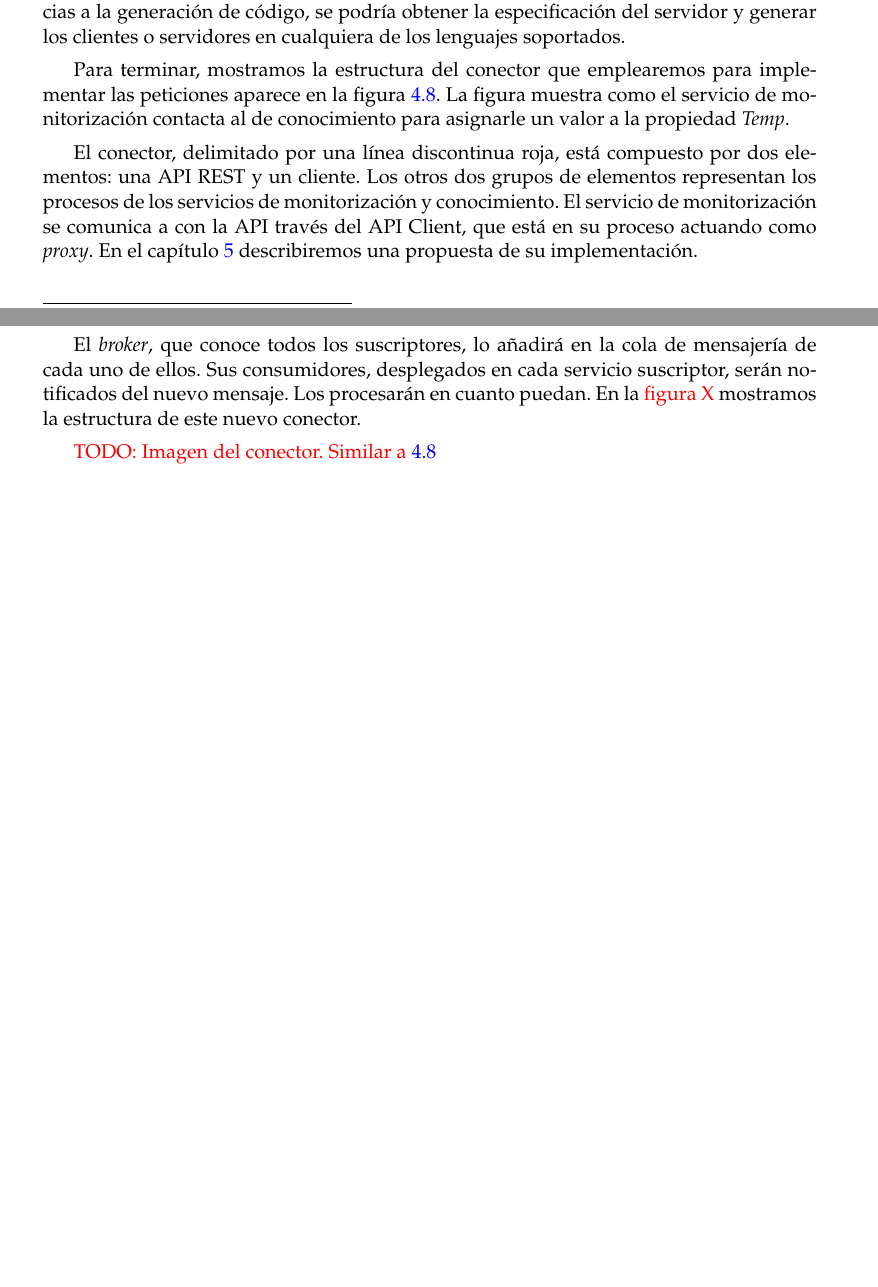
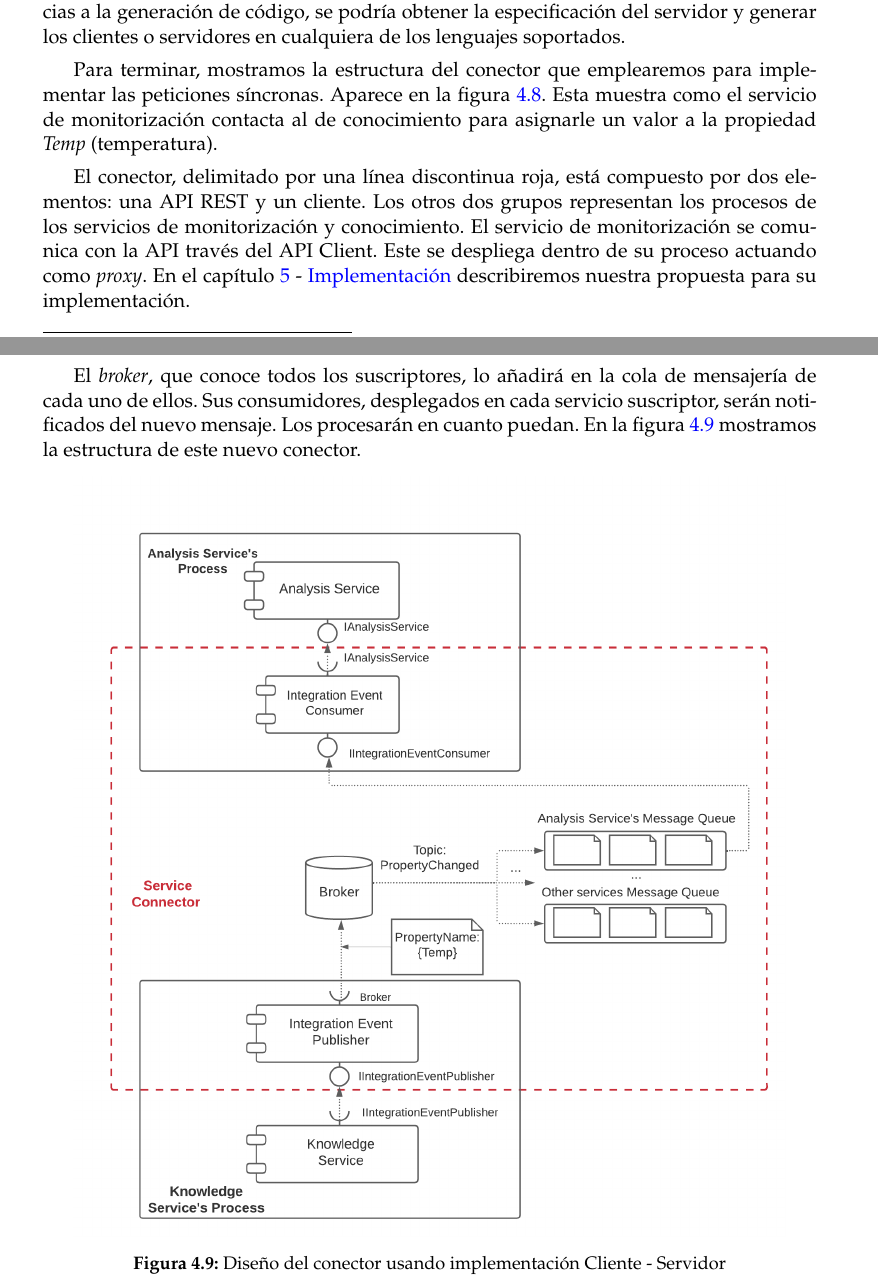
Before and after one commit to Starkie/TFM-DistributedAutoadaptiveSystems, a LaTeX document (docs/TFM.tex, which reads docs/cap_diseño/diseño.tex): two parts of pages 38 and 41 of 73, joined at a grey line, cut so that both start at the same text, the shorter picture padded with empty space. Compiled offline with pdfLaTeX.

Commit message:
Añadir imágenes de conectores

```diff
--- a/docs/cap_diseño/diseño.tex
+++ b/docs/cap_diseño/diseño.tex
@@ -465,11 +465,9 @@ Uno de los casos de uso más interesantes es la \textbf{generación de código}.
 
 Para el desarrollo de este trabajo, nos interesaba especialmente debido a las posibles diferencias tecnológicas entre microservicios. Cada uno de ellos puede implementarse utilizando distintos lenguajes o librerias dependiendo de la funcionalidad a ofrecer. Gracias a la generación de código, se podría obtener la especificación del servidor y generar los clientes o servidores en cualquiera de los lenguajes soportados.
 
-Para terminar, mostramos la estructura del conector que emplearemos para implementar las peticiones aparece en la figura \ref{fig:monitor-knowledge-connector-architecture}. La figura muestra como el servicio de monitorización contacta al de conocimiento para asignarle un valor a la propiedad \emph{Temp}.
+Para terminar, mostramos la estructura del conector que emplearemos para implementar las peticiones síncronas. Aparece en la figura \ref{fig:monitor-knowledge-connector-architecture}. Esta muestra como el servicio de monitorización contacta al de conocimiento para asignarle un valor a la propiedad \emph{Temp} (temperatura).
 
-El conector, delimitado por una línea discontinua roja, está compuesto por dos elementos: una API REST y un cliente. Los otros dos grupos de elementos representan los procesos de los servicios de monitorización y conocimiento. El servicio de monitorización se comunica a con la API través del API Client, que está en su proceso actuando como \emph{proxy}. En el capítulo \ref{chap:implementación} describiremos una propuesta de su implementación.
+El conector, delimitado por una línea discontinua roja, está compuesto por dos elementos: una API REST y un cliente. Los otros dos grupos representan los procesos de los servicios de monitorización y conocimiento. El servicio de monitorización se comunica con la API través del API Client. Este se despliega dentro de su proceso actuando como \emph{proxy}. En el capítulo \ref{chap:implementación} - \nameref{chap:implementación} describiremos nuestra propuesta para su implementación.
 
-%%% TODO: Actualizar la imagen para que aparezca PUT en vez de POST.
-%%% TODO: ¿Darle la vuelta a los servicios? Monitor arriba y Knowledge abajo.
 \begin{figure}[htb]
   \centering
@@ -563,6 +561,9 @@ components:
 
 Para implementar este patrón, nuestro conector estará compuesto por tres elementos: un publicador, el \foreign{english}{broker} y un consumidor. Pongamos por ejemplo que el servicio de conocimiento recibe una petición para actualizar una propiedad. Si esta actualización se lleva a cabo, deberá propagar el evento a través del publicador. Este enviará el mensaje al \foreign{english}{broker} a un \foreign{english}{exchange} determinado.
 
-El \foreign{english}{broker}, que conoce todos los suscriptores, lo añadirá en la cola de mensajería de cada uno de ellos. Sus consumidores, desplegados en cada servicio suscriptor, serán notificados del nuevo mensaje. Los procesarán en cuanto puedan. En la \textcolor{red}{figura X} mostramos la estructura de este nuevo conector.
+El \foreign{english}{broker}, que conoce todos los suscriptores, lo añadirá en la cola de mensajería de cada uno de ellos. Sus consumidores, desplegados en cada servicio suscriptor, serán notificados del nuevo mensaje. Los procesarán en cuanto puedan. En la figura \ref{fig:knowledge-analyisis-connector-architecture} mostramos la estructura de este nuevo conector.
 
-\textcolor{red}{TODO: Imagen del conector. Similar a \ref{fig:monitor-knowledge-connector-architecture}}
+\begin{figure}[h!]
+  \centering
+  \includegraphics[scale=0.58]{cap_diseño/images/Knowledge-Analysis-Connector}
+  \caption{Diseño del conector usando implementación Cliente - Servidor}
```
Also changed, not shown: docs/cap_diseño/images/Knowledge-Analysis-Connector.png (added), docs/cap_diseño/images/Monitor-Knowledge-Connector.png, docs/cap_diseño/diseño.tex (6 more changed lines).
